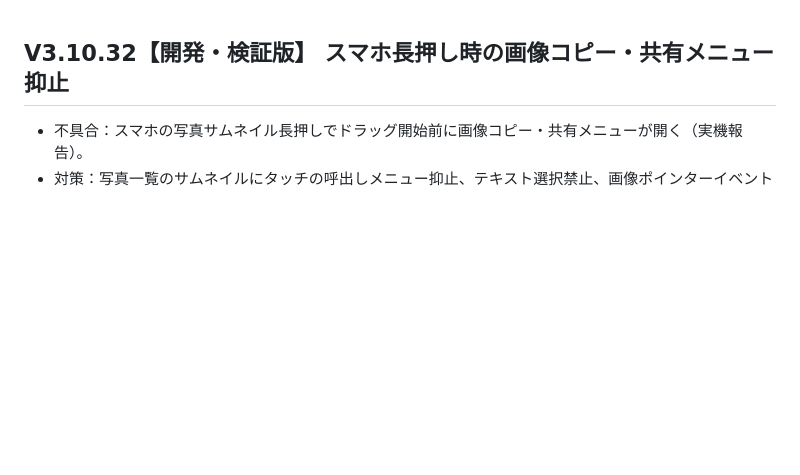
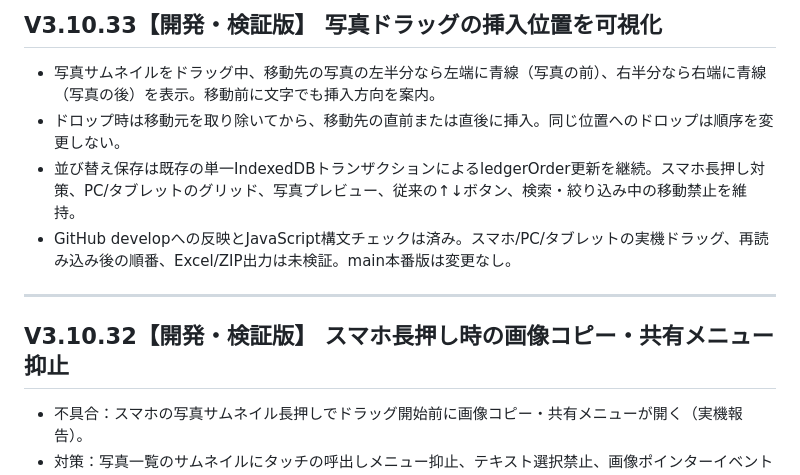
Before and after one commit to stsnwi-AI/iwazaki-kouji-photo-dx, a Markdown page: README.md, the part around the change. GitHub-like rendering; blank space fills up the shorter version.

Commit message:
Document V3.10.33 before/after drop marker and outstanding verification

```diff
--- a/README.md
+++ b/README.md
@@ -1,3 +1,12 @@
+## V3.10.33【開発・検証版】 写真ドラッグの挿入位置を可視化
+
+- 写真サムネイルをドラッグ中、移動先の写真の左半分なら左端に青線（写真の前）、右半分なら右端に青線（写真の後）を表示。移動前に文字でも挿入方向を案内。
+- ドロップ時は移動元を取り除いてから、移動先の直前または直後に挿入。同じ位置へのドロップは順序を変更しない。
+- 並び替え保存は既存の単一IndexedDBトランザクションによるledgerOrder更新を継続。スマホ長押し対策、PC/タブレットのグリッド、写真プレビュー、従来の↑↓ボタン、検索・絞り込み中の移動禁止を維持。
+- GitHub developへの反映とJavaScript構文チェックは済み。スマホ/PC/タブレットの実機ドラッグ、再読み込み後の順番、Excel/ZIP出力は未検証。main本番版は変更なし。
+
+---
+
 ## V3.10.32【開発・検証版】 スマホ長押し時の画像コピー・共有メニュー抑止
 
 - 不具合：スマホの写真サムネイル長押しでドラッグ開始前に画像コピー・共有メニューが開く（実機報告）。
```
